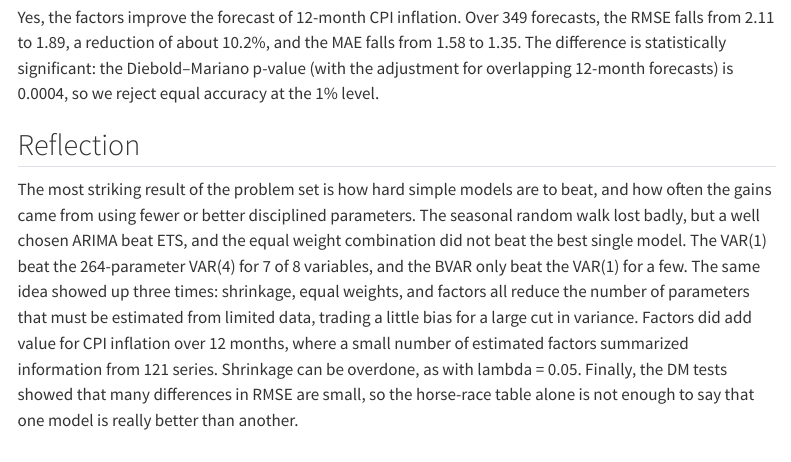
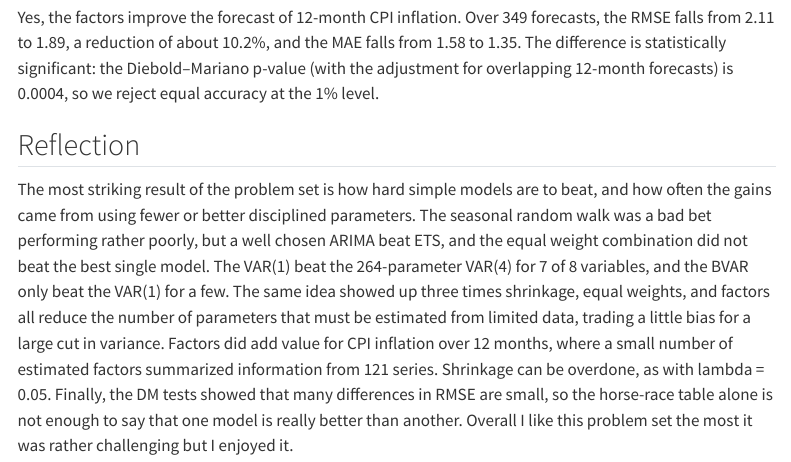
Before and after one commit to Nonstopfun/ec422_ps4_Huff, a Quarto document (ps4_writeup_Huff.qmd): the page in a window 1100 px wide, from 10670 px down. Rendered offline with R 4.5, knitr and Pandoc in place of Quarto, with nearby package versions; some code elsewhere in the file could not run offline; menus at the side of the page are left out.

Commit message:
Revise written answers and add repo link

```diff
--- a/ps4_writeup_Huff.qmd
+++ b/ps4_writeup_Huff.qmd
@@ -310,4 +310,4 @@ Yes, the factors improve the forecast of 12-month CPI inflation. Over 349 foreca
 
 ## Reflection
 
-The most striking result of the problem set is how hard simple models are to beat, and how often the gains came from using fewer or better disciplined parameters. The seasonal random walk lost badly, but a well chosen ARIMA beat ETS, and the equal weight combination did not beat the best single model. The VAR(1) beat the 264-parameter VAR(4) for 7 of 8 variables, and the BVAR only beat the VAR(1) for a few. The same idea showed up three times: shrinkage, equal weights, and factors all reduce the number of parameters that must be estimated from limited data, trading a little bias for a large cut in variance. Factors did add value for CPI inflation over 12 months, where a small number of estimated factors summarized information from 121 series. Shrinkage can be overdone, as with lambda = 0.05. Finally, the DM tests showed that many differences in RMSE are small, so the horse-race table alone is not enough to say that one model is really better than another.
+The most striking result of the problem set is how hard simple models are to beat, and how often the gains came from using fewer or better disciplined parameters. The seasonal random walk was a bad bet performing rather poorly, but a well chosen ARIMA beat ETS, and the equal weight combination did not beat the best single model. The VAR(1) beat the 264-parameter VAR(4) for 7 of 8 variables, and the BVAR only beat the VAR(1) for a few. The same idea showed up three times shrinkage, equal weights, and factors all reduce the number of parameters that must be estimated from limited data, trading a little bias for a large cut in variance. Factors did add value for CPI inflation over 12 months, where a small number of estimated factors summarized information from 121 series. Shrinkage can be overdone, as with lambda = 0.05. Finally, the DM tests showed that many differences in RMSE are small, so the horse-race table alone is not enough to say that one model is really better than another. Overall I like this problem set the most it was rather challenging but I enjoyed it.
```
